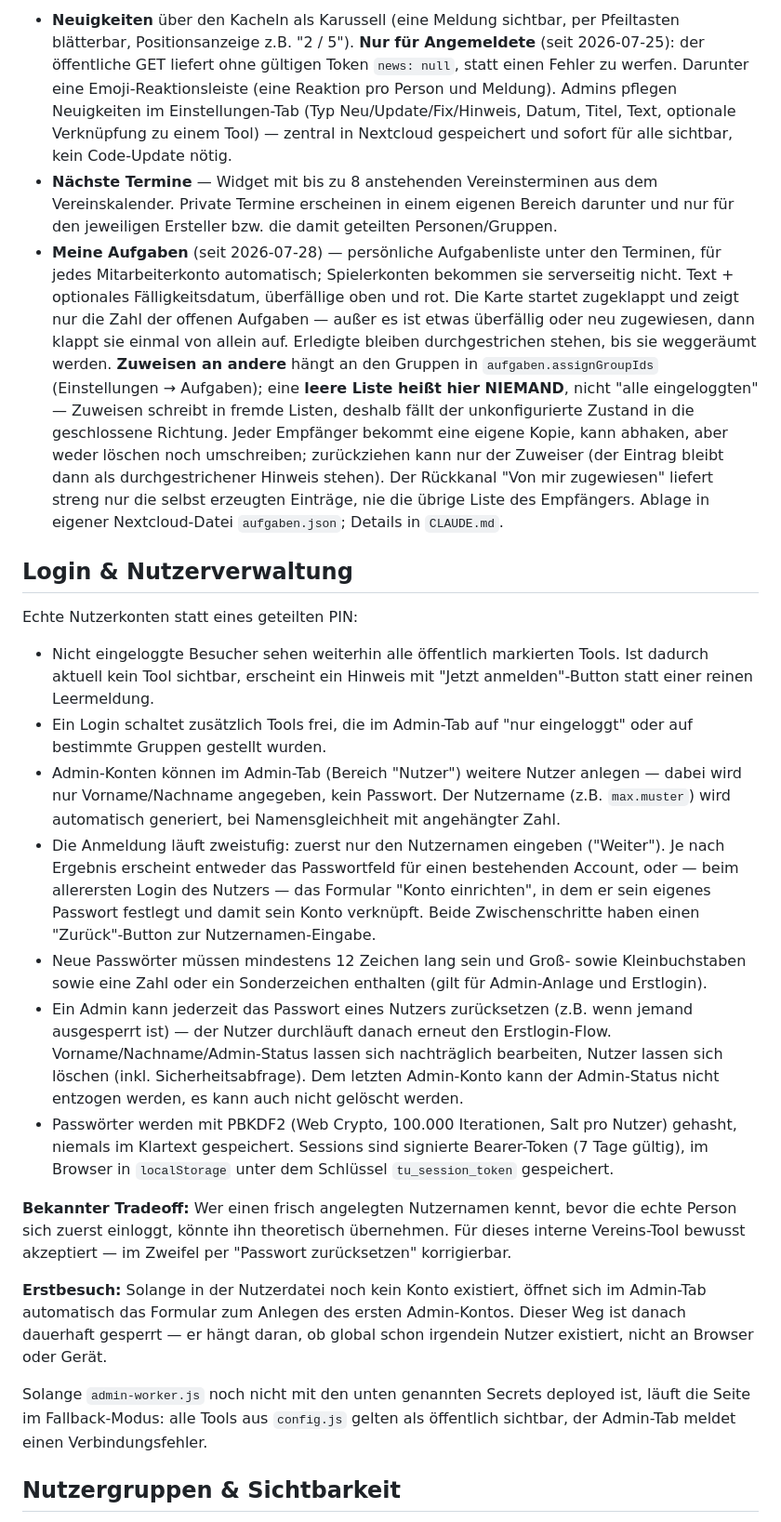
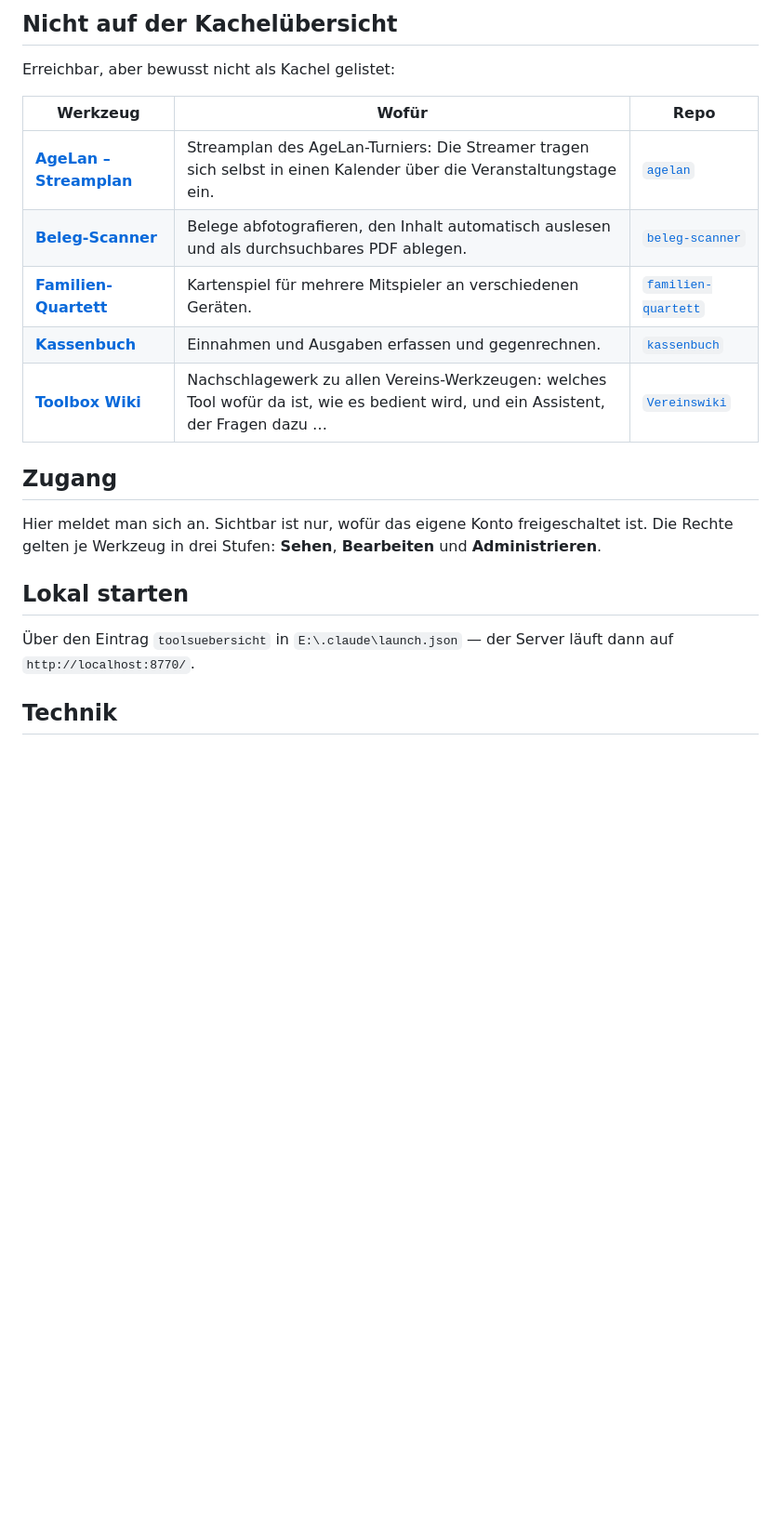
Before and after one commit to Tecko1985/ToolsUebersicht, a Markdown page: README.md, the part around one of its changes. Shown at 93% size. Rendered like a GitHub page; blank space fills up the shorter version.

```diff
--- a/README.md
+++ b/README.md
@@ -12,26 +44,23 @@ Jede Tool-Karte zeigt Version und geeignetes Endgerät (📱/💻) des verlinkte
 
-- **Neuigkeiten** über den Kacheln als Karussell (eine Meldung sichtbar, per Pfeiltasten blätterbar, Positionsanzeige z.B. "2 / 5"). **Nur für Angemeldete** (seit 2026-07-25): der öffentliche GET liefert ohne gültigen Token `news: null`, statt einen Fehler zu werfen. Darunter eine Emoji-Reaktionsleiste (eine Reaktion pro Person und Meldung). Admins pflegen Neuigkeiten im Einstellungen-Tab (Typ Neu/Update/Fix/Hinweis, Datum, Titel, Text, optionale Verknüpfung zu einem Tool) — zentral in Nextcloud gespeichert und sofort für alle sichtbar, kein Code-Update nötig.
-- **Nächste Termine** — Widget mit bis zu 8 anstehenden Vereinsterminen aus dem Vereinskalender. Private Termine erscheinen in einem eigenen Bereich darunter und nur für den jeweiligen Ersteller bzw. die damit geteilten Personen/Gruppen.
-- **Meine Aufgaben** (seit 2026-07-28) — persönliche Aufgabenliste unter den Terminen, für jedes Mitarbeiterkonto automatisch; Spielerkonten bekommen sie serverseitig nicht. Text + optionales Fälligkeitsdatum, überfällige oben und rot. Die Karte startet zugeklappt und zeigt nur die Zahl der offenen Aufgaben — außer es ist etwas überfällig oder neu zugewiesen, dann klappt sie einmal von allein auf. Erledigte bleiben durchgestrichen stehen, bis sie weggeräumt werden.
-  **Zuweisen an andere** hängt an den Gruppen in `aufgaben.assignGroupIds` (Einstellungen → Aufgaben); eine **leere Liste heißt hier NIEMAND**, nicht "alle eingeloggten" — Zuweisen schreibt in fremde Listen, deshalb fällt der unkonfigurierte Zustand in die geschlossene Richtung. Jeder Empfänger bekommt eine eigene Kopie, kann abhaken, aber weder löschen noch umschreiben; zurückziehen kann nur der Zuweiser (der Eintrag bleibt dann als durchgestrichener Hinweis stehen). Der Rückkanal "Von mir zugewiesen" liefert streng nur die selbst erzeugten Einträge, nie die übrige Liste des Empfängers. Ablage in eigener Nextcloud-Datei `aufgaben.json`; Details in `CLAUDE.md`.
+## Nicht auf der Kachelübersicht
 
-## Login & Nutzerverwaltung
+Erreichbar, aber bewusst nicht als Kachel gelistet:
 
-Echte Nutzerkonten statt eines geteilten PIN:
+| Werkzeug | Wofür | Repo |
+|---|---|---|
+| **[AgeLan – Streamplan](https://sc1911heiligenstadt.github.io/agelan/)** | Streamplan des AgeLan-Turniers: Die Streamer tragen sich selbst in einen Kalender über die Veranstaltungstage ein. | [`agelan`](https://github.com/sc1911heiligenstadt/agelan) |
+| **[Beleg-Scanner](https://sc1911heiligenstadt.github.io/beleg-scanner/)** | Belege abfotografieren, den Inhalt automatisch auslesen und als durchsuchbares PDF ablegen. | [`beleg-scanner`](https://github.com/sc1911heiligenstadt/beleg-scanner) |
+| **[Familien-Quartett](https://sc1911heiligenstadt.github.io/familien-quartett/)** | Kartenspiel für mehrere Mitspieler an verschiedenen Geräten. | [`familien-quartett`](https://github.com/sc1911heiligenstadt/familien-quartett) |
+| **[Kassenbuch](https://sc1911heiligenstadt.github.io/kassenbuch/)** | Einnahmen und Ausgaben erfassen und gegenrechnen. | [`kassenbuch`](https://github.com/sc1911heiligenstadt/kassenbuch) |
+| **[Toolbox Wiki](https://sc1911heiligenstadt.github.io/Vereinswiki/)** | Nachschlagewerk zu allen Vereins-Werkzeugen: welches Tool wofür da ist, wie es bedient wird, und ein Assistent, der Fragen dazu … | [`Vereinswiki`](https://github.com/sc1911heiligenstadt/Vereinswiki) |
 
-- Nicht eingeloggte Besucher sehen weiterhin alle öffentlich markierten Tools. Ist dadurch aktuell kein Tool sichtbar, erscheint ein Hinweis mit "Jetzt anmelden"-Button statt einer reinen Leermeldung.
-- Ein Login schaltet zusätzlich Tools frei, die im Admin-Tab auf "nur eingeloggt" oder auf bestimmte Gruppen gestellt wurden.
-- Admin-Konten können im Admin-Tab (Bereich "Nutzer") weitere Nutzer anlegen — dabei wird nur Vorname/Nachname angegeben, kein Passwort. Der Nutzername (z.B. `max.muster`) wird automatisch generiert, bei Namensgleichheit mit angehängter Zahl.
-- Die Anmeldung läuft zweistufig: zuerst nur den Nutzernamen eingeben ("Weiter"). Je nach Ergebnis erscheint entweder das Passwortfeld für einen bestehenden Account, oder — beim allerersten Login des Nutzers — das Formular "Konto einrichten", in dem er sein eigenes Passwort festlegt und damit sein Konto verknüpft. Beide Zwischenschritte haben einen "Zurück"-Button zur Nutzernamen-Eingabe.
-- Neue Passwörter müssen mindestens 12 Zeichen lang sein und Groß- sowie Kleinbuchstaben sowie eine Zahl oder ein Sonderzeichen enthalten (gilt für Admin-Anlage und Erstlogin).
-- Ein Admin kann jederzeit das Passwort eines Nutzers zurücksetzen (z.B. wenn jemand ausgesperrt ist) — der Nutzer durchläuft danach erneut den Erstlogin-Flow. Vorname/Nachname/Admin-Status lassen sich nachträglich bearbeiten, Nutzer lassen sich löschen (inkl. Sicherheitsabfrage). Dem letzten Admin-Konto kann der Admin-Status nicht entzogen werden, es kann auch nicht gelöscht werden.
-- Passwörter werden mit PBKDF2 (Web Crypto, 100.000 Iterationen, Salt pro Nutzer) gehasht, niemals im Klartext gespeichert. Sessions sind signierte Bearer-Token (7 Tage gültig), im Browser in `localStorage` unter dem Schlüssel `tu_session_token` gespeichert.
+## Zugang
 
-**Bekannter Tradeoff:** Wer einen frisch angelegten Nutzernamen kennt, bevor die echte Person sich zuerst einloggt, könnte ihn theoretisch übernehmen. Für dieses interne Vereins-Tool bewusst akzeptiert — im Zweifel per "Passwort zurücksetzen" korrigierbar.
+Hier meldet man sich an. Sichtbar ist nur, wofür das eigene Konto freigeschaltet ist. Die Rechte gelten je Werkzeug in drei Stufen: **Sehen**, **Bearbeiten** und **Administrieren**.
 
-**Erstbesuch:** Solange in der Nutzerdatei noch kein Konto existiert, öffnet sich im Admin-Tab automatisch das Formular zum Anlegen des ersten Admin-Kontos. Dieser Weg ist danach dauerhaft gesperrt — er hängt daran, ob global schon irgendein Nutzer existiert, nicht an Browser oder Gerät.
+## Lokal starten
 
-Solange `admin-worker.js` noch nicht mit den unten genannten Secrets deployed ist, läuft die Seite im Fallback-Modus: alle Tools aus `config.js` gelten als öffentlich sichtbar, der Admin-Tab meldet einen Verbindungsfehler.
+Über den Eintrag `toolsuebersicht` in `E:\.claude\launch.json` — der Server läuft dann auf `http://localhost:8770/`.
 
-## Nutzergruppen & Sichtbarkeit
+## Technik
 
```
Also changed, not shown: other parts of README.md (+42 -38 lines).
